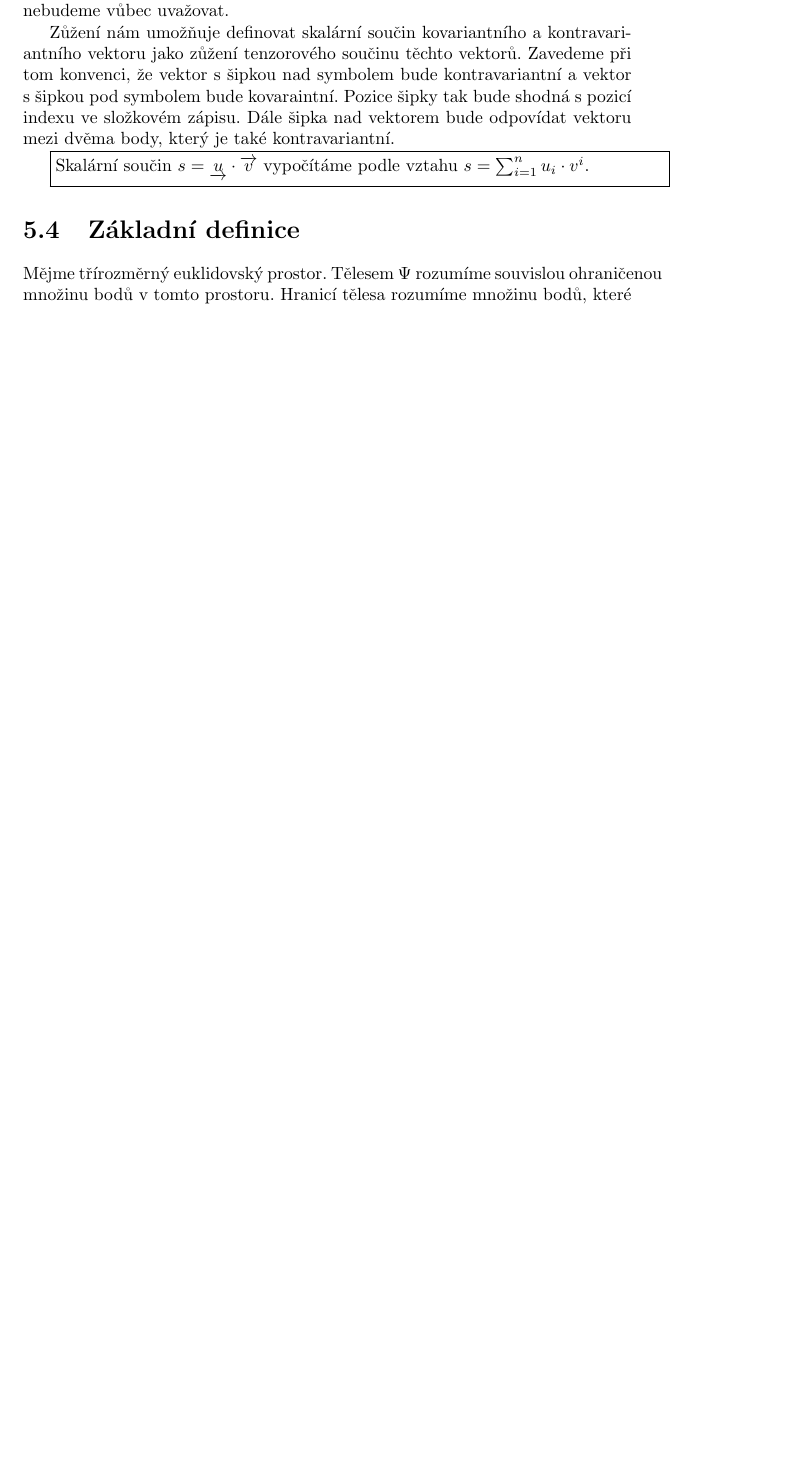
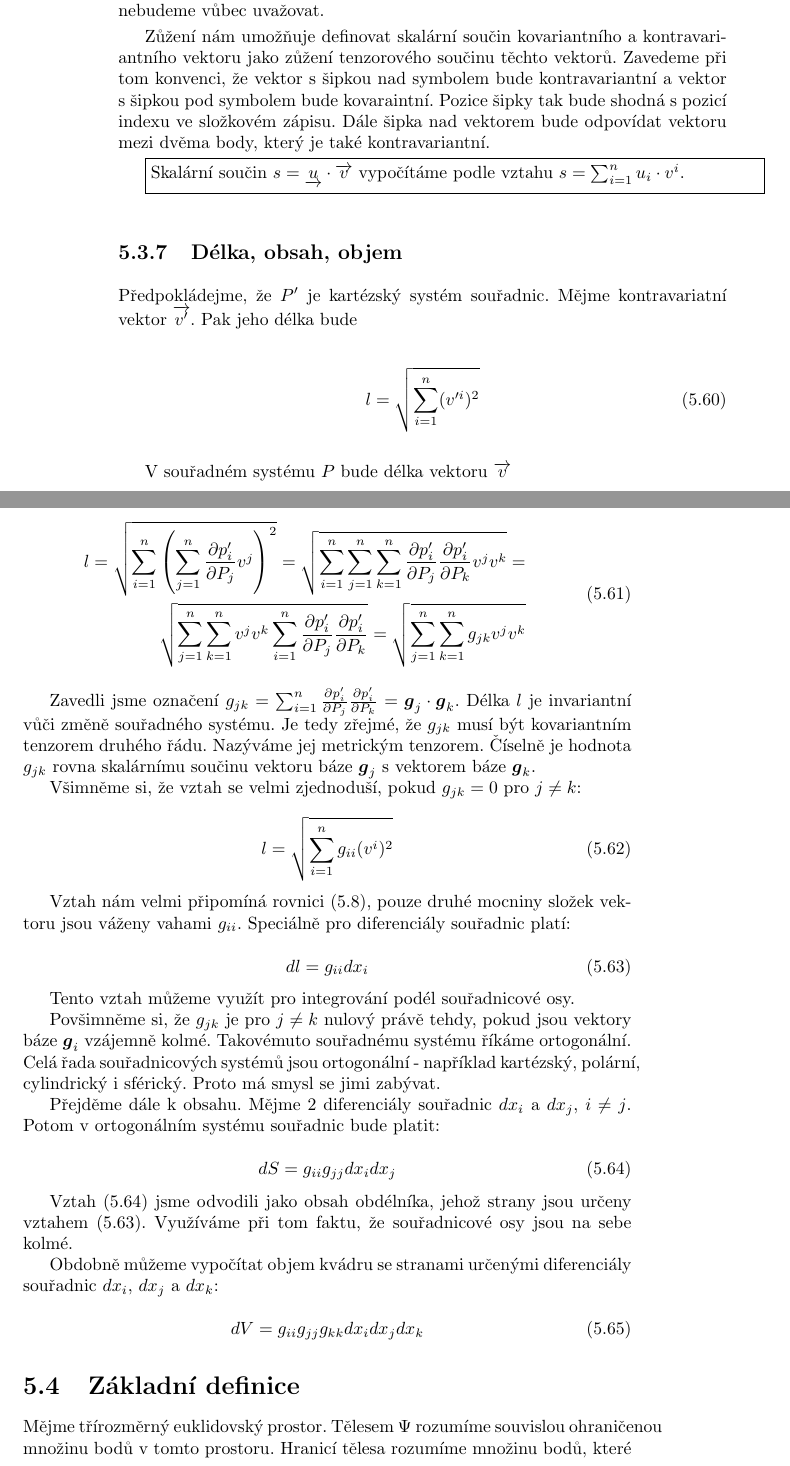
Before and after one commit to LezakPetr/poisson, a LaTeX thesis (poisson.tex): part of page 25 of 65 before the commit and two parts of pages 28 and 29 of 71 after it, the two joined at a grey line, cut so that both start at the same text, the shorter picture padded with empty space. Compiled offline with pdfLaTeX.

Commit message:
Delka, obsah, objem v krivocarych souradnicich

```diff
--- a/poisson.tex
+++ b/poisson.tex
@@ -845,6 +881,58 @@ indexu ve složkovém zápisu. Dále šipka nad vektorem bude odpovídat vektoru
 \begin{fact}
 Skalární součin \(s = \kovarvect{u} \cdot \kontravect{v}\) vypočítáme podle vztahu \(s = \sum_{i=1}^n u_i \cdot v^i\).
 \end{fact}
+
+\subsection{Délka, obsah, objem}
+
+Předpokládejme, že \(P'\) je kartézský systém souřadnic. Mějme kontravariatní vektor \(\kontravect{v'}\). Pak jeho délka bude
+
+\begin{equation}
+l = \sqrt{\sum_{i=1}^n (v'^i)^2}
+\end{equation}
+
+V~souřadném systému \(P\) bude délka vektoru \(\kontravect{v}\)
+
+\begin{equation}
+\begin{split}
+l = \sqrt{\sum_{i=1}^n \left(\sum_{j=1}^n \frac{\partial p'_i}{\partial P_j} v^j \right)^2} = \sqrt{\sum_{i=1}^n \sum_{j=1}^n \sum_{k=1}^n \frac{\partial p'_i}{\partial P_j} \frac{\partial p'_i}{\partial P_k} v^j v^k} = \\
+\sqrt{\sum_{j=1}^n \sum_{k=1}^n v^j v^k \sum_{i=1}^n \frac{\partial p'_i}{\partial P_j} \frac{\partial p'_i}{\partial P_k}} = \sqrt{\sum_{j=1}^n \sum_{k=1}^n g_{jk} v^j v^k}
+\end{split}
+\end{equation}
+
+Zavedli jsme označení \(g_{jk} = \sum_{i=1}^n \frac{\partial p'_i}{\partial P_j} \frac{\partial p'_i}{\partial P_k} = \vect{g}_j \cdot \vect{g}_k\). Délka \(l\) je invariantní vůči změně souřadného systému. Je tedy zřejmé, že \(g_{jk}\) musí být kovariantním tenzorem druhého řádu. Nazýváme jej metrickým tenzorem. Číselně je hodnota \(g_{jk}\) rovna skalárnímu součinu vektoru báze \(\vect{g}_j\) s~vektorem báze \(\vect{g}_k\).
+
+Všimněme si, že vztah se velmi zjednoduší, pokud \(g_{jk} = 0\) pro \(j \neq k\):
+
+\begin{equation}
+l = \sqrt{\sum_{i=1}^n g_{ii} (v^i)^2}
+\end{equation}
+
+Vztah nám velmi připomíná rovnici~\eqref{eq:vektor_velikost}, pouze druhé mocniny složek vektoru jsou váženy vahami \(g_{ii}\). Speciálně pro diferenciály souřadnic platí:
+
+\begin{equation}
+\label{eq:delka_diferencial_souradnic}
+dl = g_{ii} dx_i
+\end{equation}
+
+Tento vztah můžeme využít pro integrování podél souřadnicové osy.
+
+Povšimněme si, že \(g_{jk}\) je pro \(j \neq k\) nulový právě tehdy, pokud jsou vektory báze \(\vect{g}_i\) vzájemně kolmé. Takovémuto souřadnému systému říkáme ortogonální. Celá řada souřadnicových systémů jsou ortogonální - například kartézský, polární, cylindrický i~sférický. Proto má smysl se jimi zabývat.
+
+Přejděme dále k~obsahu. Mějme 2 diferenciály souřadnic \(dx_i\) a~\(dx_j\), \(i \neq j\). Potom v~ortogonálním systému souřadnic bude platit:
+
+\begin{equation}
+\label{eq:obsah_diferencial_souradnic}
+dS = g_{ii} g_{jj} dx_i dx_j
+\end{equation}
+
+Vztah \eqref{eq:obsah_diferencial_souradnic} jsme odvodili jako obsah obdélníka, jehož strany jsou určeny vztahem~\eqref{eq:delka_diferencial_souradnic}. Využíváme při tom faktu, že souřadnicové osy jsou na sebe kolmé.
+
+Obdobně můžeme vypočítat objem kvádru se stranami určenými diferenciály souřadnic \(dx_i\), \(dx_j\) a~\(dx_k\):
+
+\begin{equation}
+\label{eq:objem_diferencial_souradnic}
+dV = g_{ii} g_{jj} g_{kk} dx_i dx_j dx_k
+\end{equation}
 
 \section{Základní definice}
 
```
Also changed, not shown: poisson.tex (38 more changed lines).
